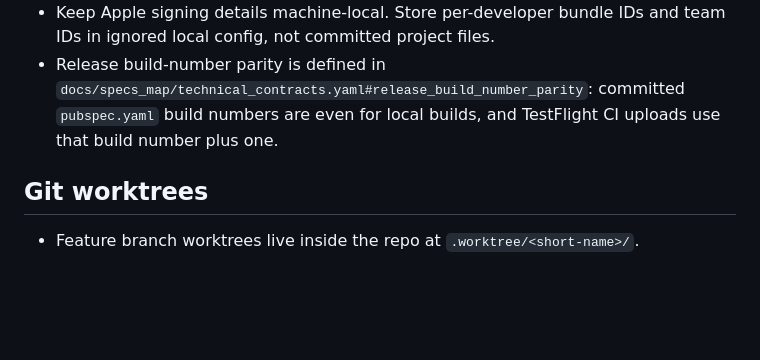
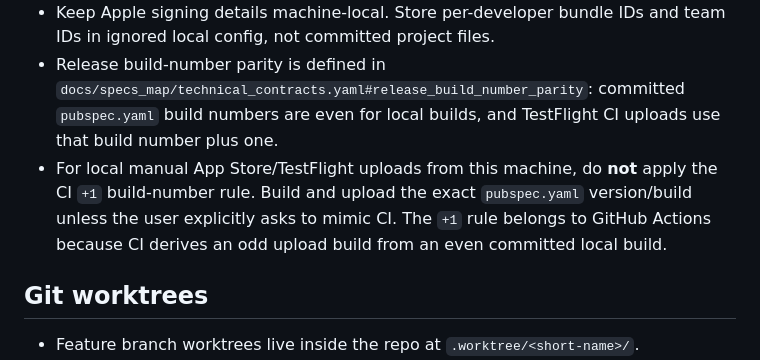
Before and after one commit to crazygo/go-puzzle, a Markdown page: AGENTS.md, the part around the change. Drawn GitHub-style; blank space fills up the shorter version.

Commit message:
docs: clarify local App Store build number rule

```diff
--- a/AGENTS.md
+++ b/AGENTS.md
@@ -58,6 +58,7 @@
 - For local iPhone testing from the home screen, install a Release or Profile build. A Debug iOS build requires Flutter tooling/Xcode attached and will exit when launched directly from the device.
 - Keep Apple signing details machine-local. Store per-developer bundle IDs and team IDs in ignored local config, not committed project files.
 - Release build-number parity is defined in `docs/specs_map/technical_contracts.yaml#release_build_number_parity`: committed `pubspec.yaml` build numbers are even for local builds, and TestFlight CI uploads use that build number plus one.
+- For local manual App Store/TestFlight uploads from this machine, do **not** apply the CI `+1` build-number rule. Build and upload the exact `pubspec.yaml` version/build unless the user explicitly asks to mimic CI. The `+1` rule belongs to GitHub Actions because CI derives an odd upload build from an even committed local build.
 
 ## Git worktrees
 - Feature branch worktrees live inside the repo at `.worktree/<short-name>/`.
```
